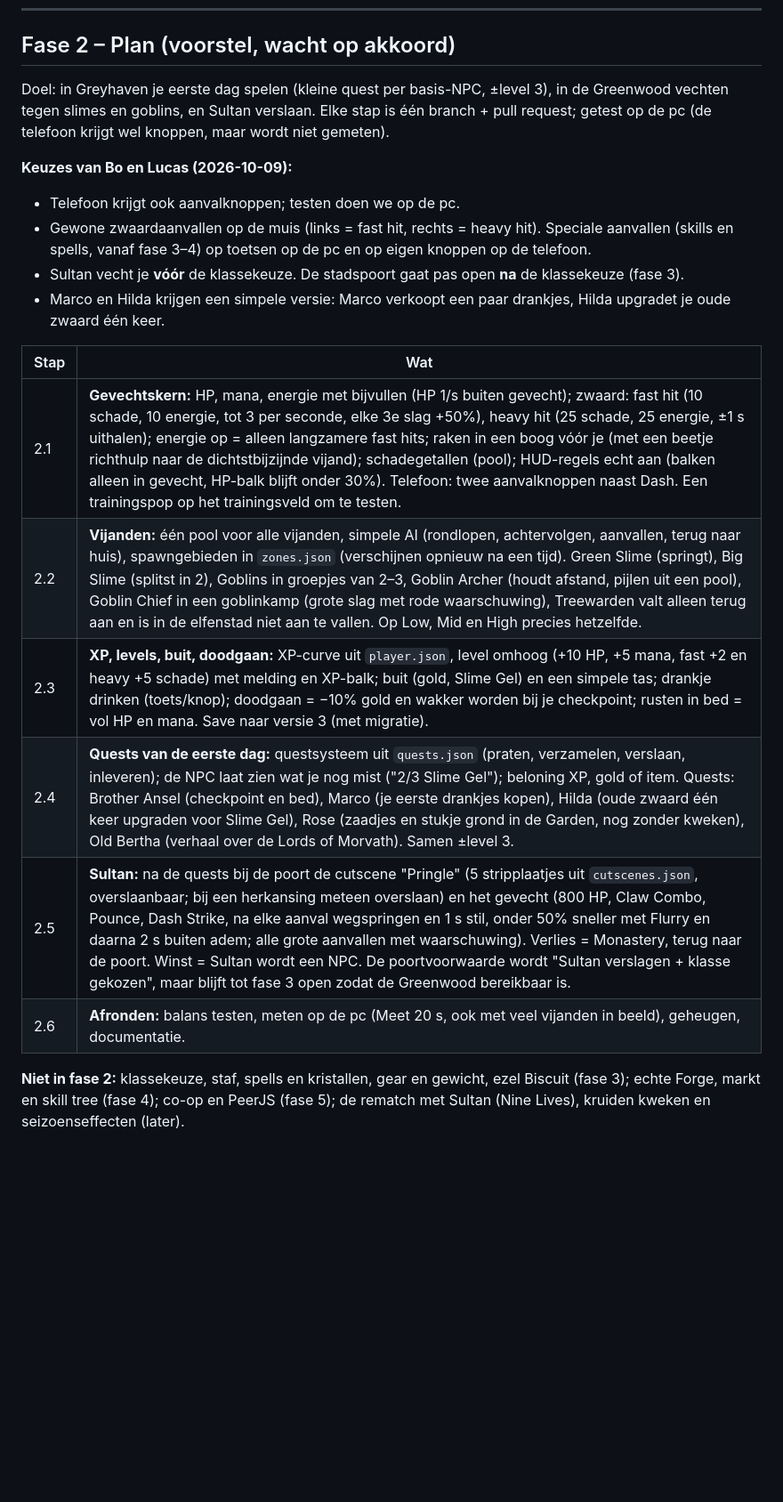
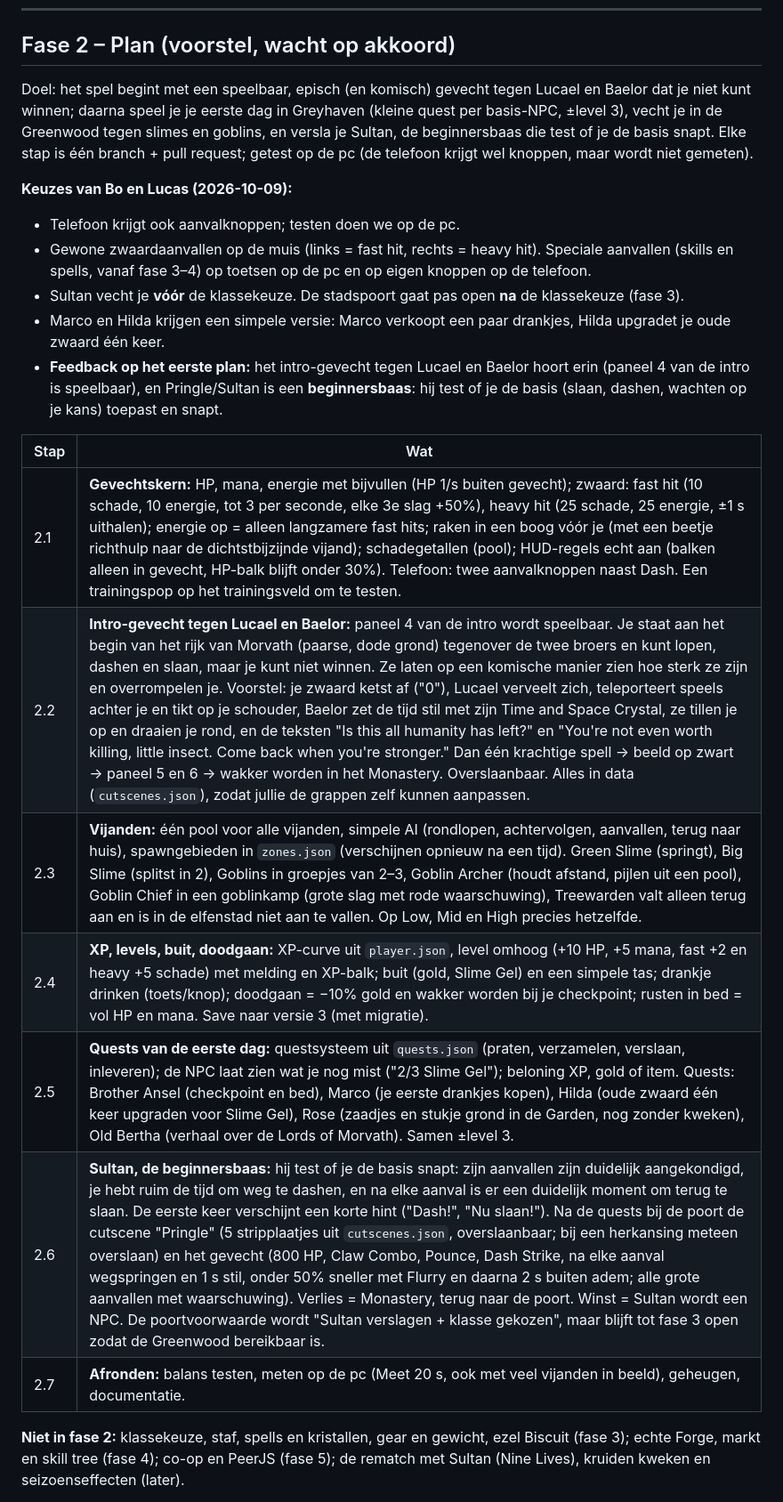
Before and after one commit to ljwceo/journey-gaym, a Markdown page: docs/PROGRESS.md, the part around the change. Shown at 89% size. Rendered like a GitHub page; blank space fills up the shorter version.

Commit message:
Phase 2 plan: playable intro fight vs Lucael and Baelor; Sultan as beginner boss
Co-Authored-By: Claude Opus 5.5 <noreply@anthropic.com>
Claude-Session: https://claude.ai/code/session_01K1zSvLJLSCcSfG3rHxrU8h

```diff
--- a/docs/PROGRESS.md
+++ b/docs/PROGRESS.md
@@ -48,22 +48,24 @@ Elke stap is één branch + pull request. Na elke stap start de game zonder fout
 
 ## Fase 2 – Plan (voorstel, wacht op akkoord)
 
-Doel: in Greyhaven je eerste dag spelen (kleine quest per basis-NPC, ±level 3), in de Greenwood vechten tegen slimes en goblins, en Sultan verslaan. Elke stap is één branch + pull request; getest op de pc (de telefoon krijgt wel knoppen, maar wordt niet gemeten).
+Doel: het spel begint met een speelbaar, episch (en komisch) gevecht tegen Lucael en Baelor dat je niet kunt winnen; daarna speel je je eerste dag in Greyhaven (kleine quest per basis-NPC, ±level 3), vecht je in de Greenwood tegen slimes en goblins, en versla je Sultan, de beginnersbaas die test of je de basis snapt. Elke stap is één branch + pull request; getest op de pc (de telefoon krijgt wel knoppen, maar wordt niet gemeten).
 
 **Keuzes van Bo en Lucas (2026-10-09):**
 - Telefoon krijgt ook aanvalknoppen; testen doen we op de pc.
 - Gewone zwaardaanvallen op de muis (links = fast hit, rechts = heavy hit). Speciale aanvallen (skills en spells, vanaf fase 3–4) op toetsen op de pc en op eigen knoppen op de telefoon.
 - Sultan vecht je **vóór** de klassekeuze. De stadspoort gaat pas open **na** de klassekeuze (fase 3).
 - Marco en Hilda krijgen een simpele versie: Marco verkoopt een paar drankjes, Hilda upgradet je oude zwaard één keer.
+- **Feedback op het eerste plan:** het intro-gevecht tegen Lucael en Baelor hoort erin (paneel 4 van de intro is speelbaar), en Pringle/Sultan is een **beginnersbaas**: hij test of je de basis (slaan, dashen, wachten op je kans) toepast en snapt.
 
 | Stap | Wat |
 |---|---|
 | 2.1 | **Gevechtskern:** HP, mana, energie met bijvullen (HP 1/s buiten gevecht); zwaard: fast hit (10 schade, 10 energie, tot 3 per seconde, elke 3e slag +50%), heavy hit (25 schade, 25 energie, ±1 s uithalen); energie op = alleen langzamere fast hits; raken in een boog vóór je (met een beetje richthulp naar de dichtstbijzijnde vijand); schadegetallen (pool); HUD-regels echt aan (balken alleen in gevecht, HP-balk blijft onder 30%). Telefoon: twee aanvalknoppen naast Dash. Een trainingspop op het trainingsveld om te testen. |
-| 2.2 | **Vijanden:** één pool voor alle vijanden, simpele AI (rondlopen, achtervolgen, aanvallen, terug naar huis), spawngebieden in `zones.json` (verschijnen opnieuw na een tijd). Green Slime (springt), Big Slime (splitst in 2), Goblins in groepjes van 2–3, Goblin Archer (houdt afstand, pijlen uit een pool), Goblin Chief in een goblinkamp (grote slag met rode waarschuwing), Treewarden valt alleen terug aan en is in de elfenstad niet aan te vallen. Op Low, Mid en High precies hetzelfde. |
-| 2.3 | **XP, levels, buit, doodgaan:** XP-curve uit `player.json`, level omhoog (+10 HP, +5 mana, fast +2 en heavy +5 schade) met melding en XP-balk; buit (gold, Slime Gel) en een simpele tas; drankje drinken (toets/knop); doodgaan = −10% gold en wakker worden bij je checkpoint; rusten in bed = vol HP en mana. Save naar versie 3 (met migratie). |
-| 2.4 | **Quests van de eerste dag:** questsysteem uit `quests.json` (praten, verzamelen, verslaan, inleveren); de NPC laat zien wat je nog mist ("2/3 Slime Gel"); beloning XP, gold of item. Quests: Brother Ansel (checkpoint en bed), Marco (je eerste drankjes kopen), Hilda (oude zwaard één keer upgraden voor Slime Gel), Rose (zaadjes en stukje grond in de Garden, nog zonder kweken), Old Bertha (verhaal over de Lords of Morvath). Samen ±level 3. |
-| 2.5 | **Sultan:** na de quests bij de poort de cutscene "Pringle" (5 stripplaatjes uit `cutscenes.json`, overslaanbaar; bij een herkansing meteen overslaan) en het gevecht (800 HP, Claw Combo, Pounce, Dash Strike, na elke aanval wegspringen en 1 s stil, onder 50% sneller met Flurry en daarna 2 s buiten adem; alle grote aanvallen met waarschuwing). Verlies = Monastery, terug naar de poort. Winst = Sultan wordt een NPC. De poortvoorwaarde wordt "Sultan verslagen + klasse gekozen", maar blijft tot fase 3 open zodat de Greenwood bereikbaar is. |
-| 2.6 | **Afronden:** balans testen, meten op de pc (Meet 20 s, ook met veel vijanden in beeld), geheugen, documentatie. |
+| 2.2 | **Intro-gevecht tegen Lucael en Baelor:** paneel 4 van de intro wordt speelbaar. Je staat aan het begin van het rijk van Morvath (paarse, dode grond) tegenover de twee broers en kunt lopen, dashen en slaan, maar je kunt niet winnen. Ze laten op een komische manier zien hoe sterk ze zijn en overrompelen je. Voorstel: je zwaard ketst af ("0"), Lucael verveelt zich, teleporteert speels achter je en tikt op je schouder, Baelor zet de tijd stil met zijn Time and Space Crystal, ze tillen je op en draaien je rond, en de teksten "Is this all humanity has left?" en "You're not even worth killing, little insect. Come back when you're stronger." Dan één krachtige spell → beeld op zwart → paneel 5 en 6 → wakker worden in het Monastery. Overslaanbaar. Alles in data (`cutscenes.json`), zodat jullie de grappen zelf kunnen aanpassen. |
+| 2.3 | **Vijanden:** één pool voor alle vijanden, simpele AI (rondlopen, achtervolgen, aanvallen, terug naar huis), spawngebieden in `zones.json` (verschijnen opnieuw na een tijd). Green Slime (springt), Big Slime (splitst in 2), Goblins in groepjes van 2–3, Goblin Archer (houdt afstand, pijlen uit een pool), Goblin Chief in een goblinkamp (grote slag met rode waarschuwing), Treewarden valt alleen terug aan en is in de elfenstad niet aan te vallen. Op Low, Mid en High precies hetzelfde. |
+| 2.4 | **XP, levels, buit, doodgaan:** XP-curve uit `player.json`, level omhoog (+10 HP, +5 mana, fast +2 en heavy +5 schade) met melding en XP-balk; buit (gold, Slime Gel) en een simpele tas; drankje drinken (toets/knop); doodgaan = −10% gold en wakker worden bij je checkpoint; rusten in bed = vol HP en mana. Save naar versie 3 (met migratie). |
+| 2.5 | **Quests van de eerste dag:** questsysteem uit `quests.json` (praten, verzamelen, verslaan, inleveren); de NPC laat zien wat je nog mist ("2/3 Slime Gel"); beloning XP, gold of item. Quests: Brother Ansel (checkpoint en bed), Marco (je eerste drankjes kopen), Hilda (oude zwaard één keer upgraden voor Slime Gel), Rose (zaadjes en stukje grond in de Garden, nog zonder kweken), Old Bertha (verhaal over de Lords of Morvath). Samen ±level 3. |
+| 2.6 | **Sultan, de beginnersbaas:** hij test of je de basis snapt: zijn aanvallen zijn duidelijk aangekondigd, je hebt ruim de tijd om weg te dashen, en na elke aanval is er een duidelijk moment om terug te slaan. De eerste keer verschijnt een korte hint ("Dash!", "Nu slaan!"). Na de quests bij de poort de cutscene "Pringle" (5 stripplaatjes uit `cutscenes.json`, overslaanbaar; bij een herkansing meteen overslaan) en het gevecht (800 HP, Claw Combo, Pounce, Dash Strike, na elke aanval wegspringen en 1 s stil, onder 50% sneller met Flurry en daarna 2 s buiten adem; alle grote aanvallen met waarschuwing). Verlies = Monastery, terug naar de poort. Winst = Sultan wordt een NPC. De poortvoorwaarde wordt "Sultan verslagen + klasse gekozen", maar blijft tot fase 3 open zodat de Greenwood bereikbaar is. |
+| 2.7 | **Afronden:** balans testen, meten op de pc (Meet 20 s, ook met veel vijanden in beeld), geheugen, documentatie. |
 
 **Niet in fase 2:** klassekeuze, staf, spells en kristallen, gear en gewicht, ezel Biscuit (fase 3); echte Forge, markt en skill tree (fase 4); co-op en PeerJS (fase 5); de rematch met Sultan (Nine Lives), kruiden kweken en seizoenseffecten (later).
 
```
Also changed, not shown: CLAUDE.md (+4 -3 lines).
